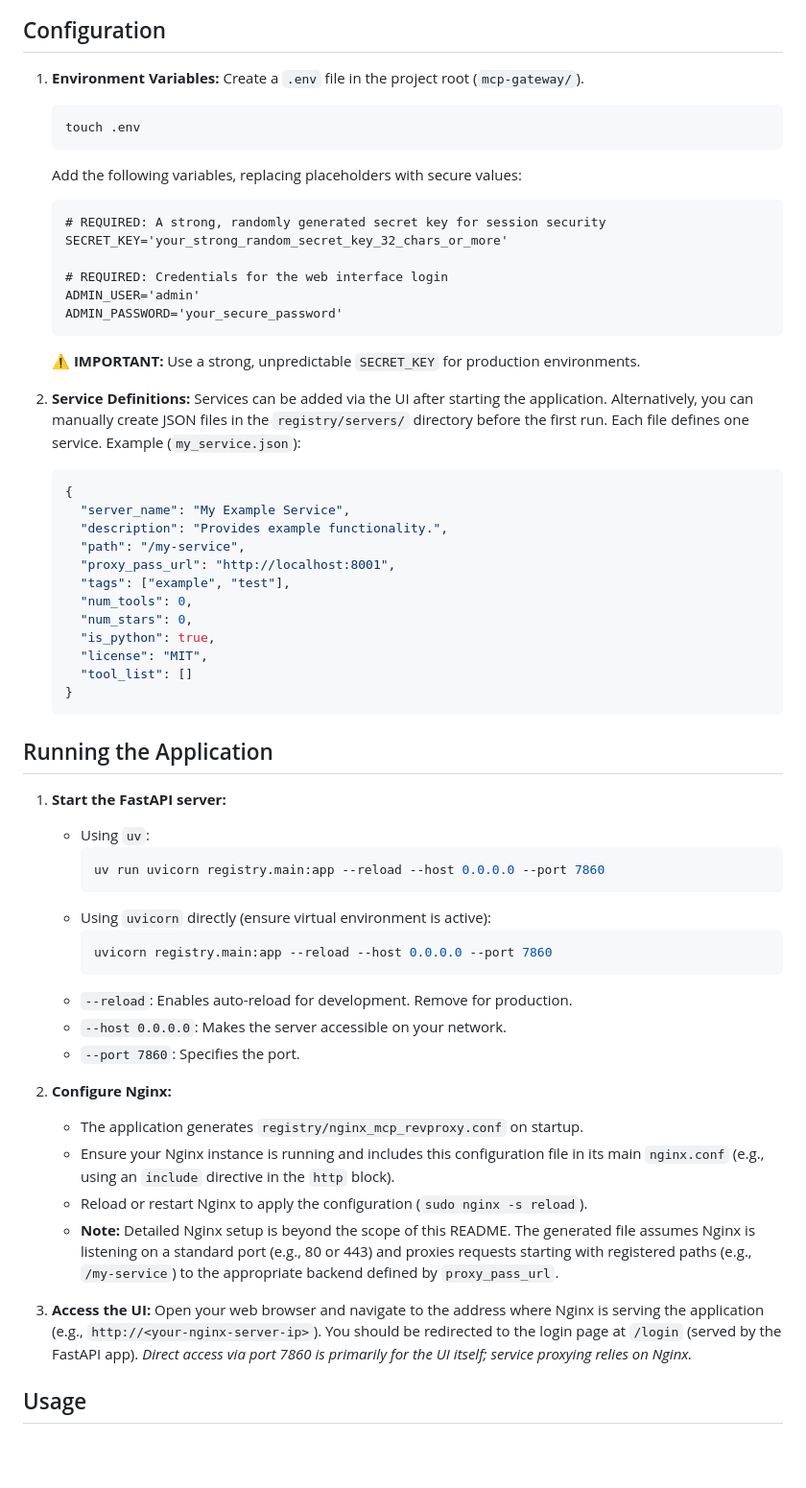
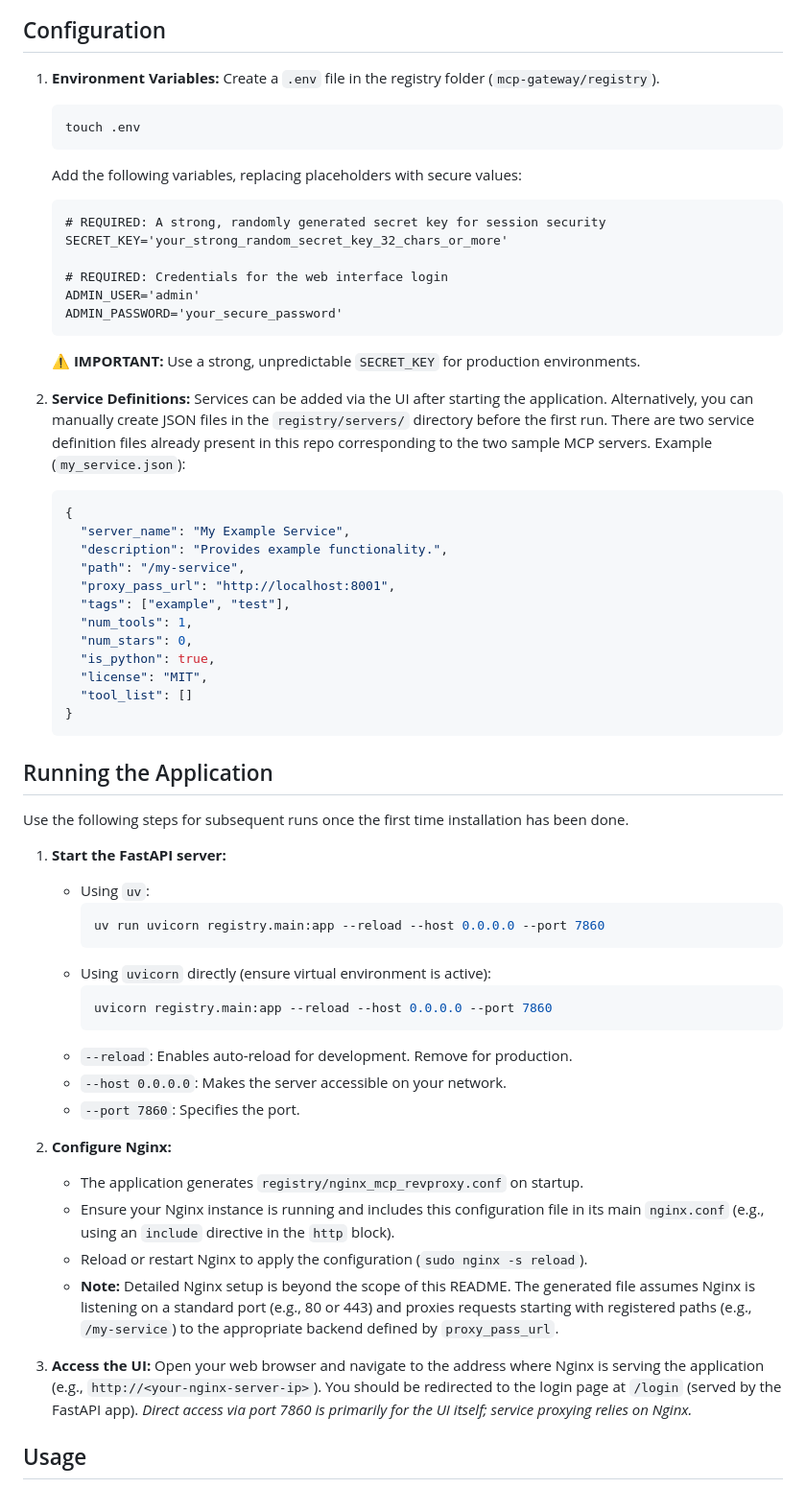
Before and after one commit to marcellodesales/mcp-registry-and-gateway-ui, a Markdown page: README.md, the part around one of its changes. Shown at 96% size. Rendered like a GitHub page; blank space fills up the shorter version.

````diff
--- a/README.md
+++ b/README.md
@@ -170,7 +209,7 @@ flowchart TB
 
 ## Configuration
 
-1.  **Environment Variables:** Create a `.env` file in the project root (`mcp-gateway/`).
+1.  **Environment Variables:** Create a `.env` file in the registry folder (`mcp-gateway/registry`).
     ```bash
     touch .env
     ```
@@ -185,7 +224,7 @@ flowchart TB
     ```
     **⚠️ IMPORTANT:** Use a strong, unpredictable `SECRET_KEY` for production environments.
 
-2.  **Service Definitions:** Services can be added via the UI after starting the application. Alternatively, you can manually create JSON files in the `registry/servers/` directory before the first run. Each file defines one service. Example (`my_service.json`):
+2.  **Service Definitions:** Services can be added via the UI after starting the application. Alternatively, you can manually create JSON files in the `registry/servers/` directory before the first run. There are two service definition files already present in this repo corresponding to the two sample MCP servers. Example (`my_service.json`):
     ```json
     {
       "server_name": "My Example Service",
@@ -193,7 +232,7 @@ flowchart TB
       "path": "/my-service",
       "proxy_pass_url": "http://localhost:8001",
       "tags": ["example", "test"],
-      "num_tools": 0,
+      "num_tools": 1,
       "num_stars": 0,
       "is_python": true,
       "license": "MIT",
@@ -202,6 +241,8 @@ flowchart TB
     ```
 
 ## Running the Application
+
+Use the following steps for subsequent runs once the first time installation has been done.
 
 1.  **Start the FastAPI server:**
     *   Using `uv`:
@@ -216,13 +257,13 @@ flowchart TB
     *   `--host 0.0.0.0`: Makes the server accessible on your network.
     *   `--port 7860`: Specifies the port.
 
-2.  **Configure Nginx:**
+1.  **Configure Nginx:**
     *   The application generates `registry/nginx_mcp_revproxy.conf` on startup.
     *   Ensure your Nginx instance is running and includes this configuration file in its main `nginx.conf` (e.g., using an `include` directive in the `http` block).
     *   Reload or restart Nginx to apply the configuration (`sudo nginx -s reload`).
     *   **Note:** Detailed Nginx setup is beyond the scope of this README. The generated file assumes Nginx is listening on a standard port (e.g., 80 or 443) and proxies requests starting with registered paths (e.g., `/my-service`) to the appropriate backend defined by `proxy_pass_url`.
 
-3.  **Access the UI:** Open your web browser and navigate to the address where Nginx is serving the application (e.g., `http://<your-nginx-server-ip>`). You should be redirected to the login page at `/login` (served by the FastAPI app). *Direct access via port 7860 is primarily for the UI itself; service proxying relies on Nginx.*
+1.  **Access the UI:** Open your web browser and navigate to the address where Nginx is serving the application (e.g., `http://<your-nginx-server-ip>`). You should be redirected to the login page at `/login` (served by the FastAPI app). *Direct access via port 7860 is primarily for the UI itself; service proxying relies on Nginx.*
 
 ## Usage
 
````
Also changed, not shown: other parts of README.md (+45 -1 lines).
